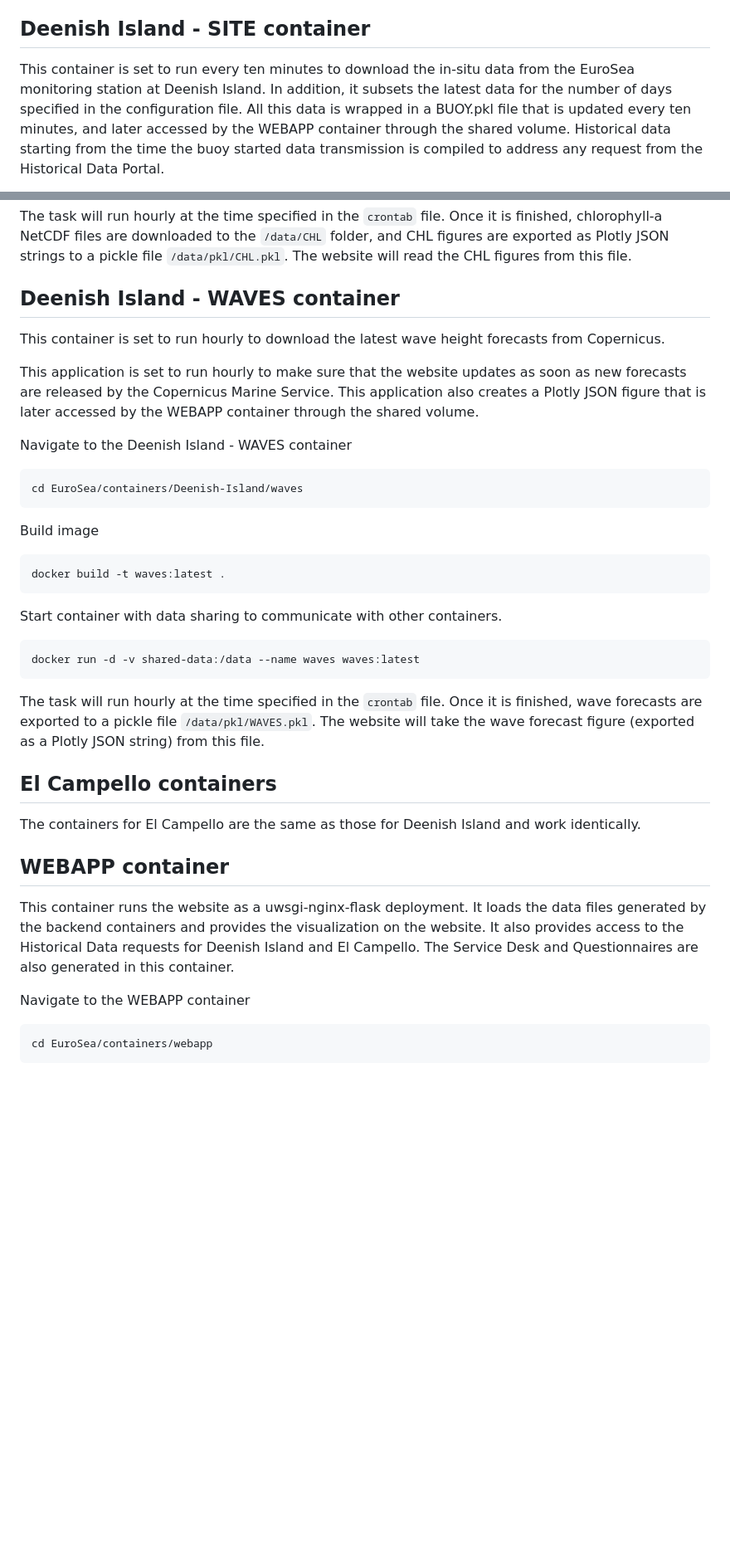
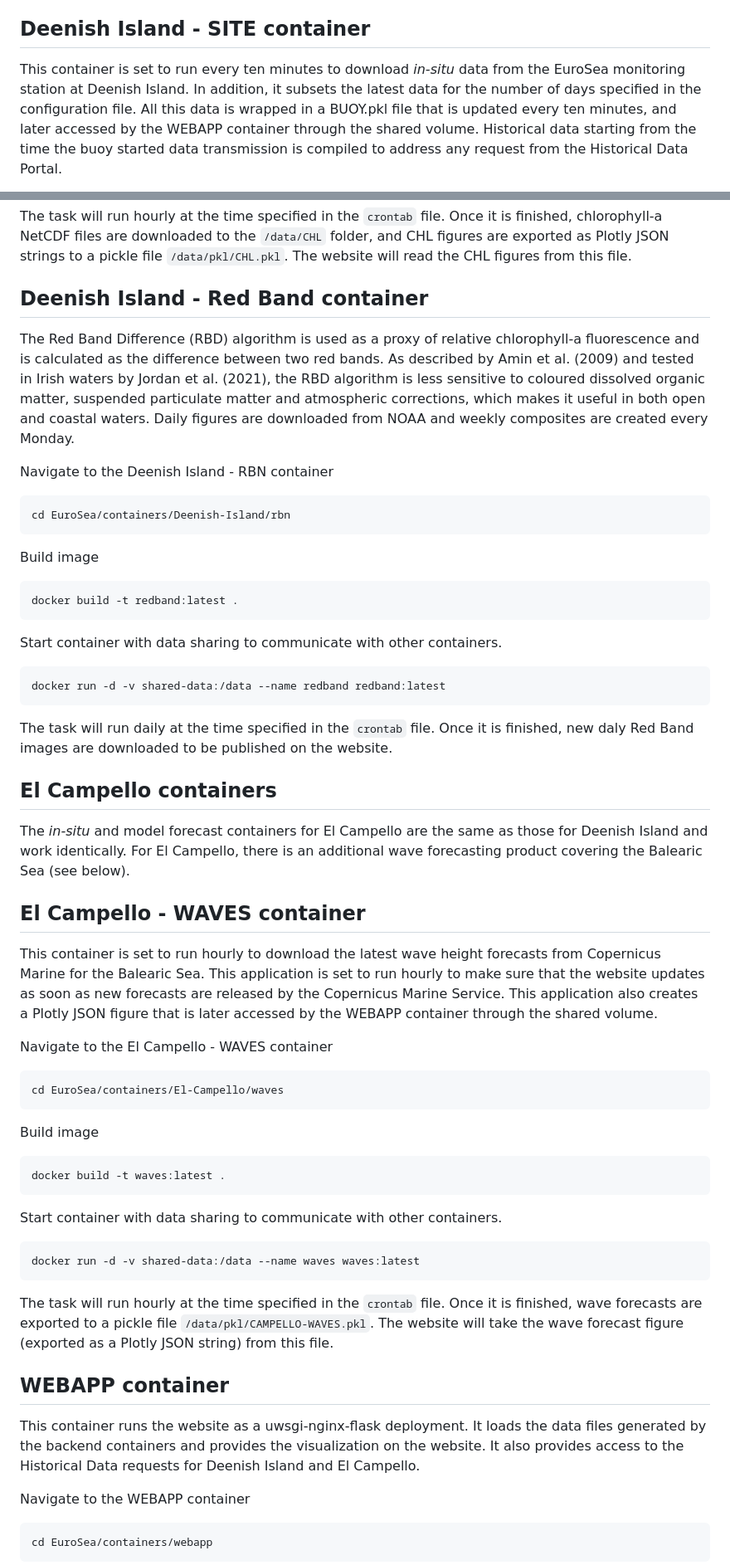
Before and after one commit to IrishMarineInstitute/EuroSea, a Markdown page: README.md, 2 parts joined by grey strips. Shown: that part at 83% size. GitHub-like rendering; blank space fills up the shorter version.

````diff
--- a/README.md
+++ b/README.md
@@ -22,7 +22,7 @@
 
 ## Deenish Island - SITE container
 
-This container is set to run every ten minutes to download the in-situ data from the EuroSea monitoring station at Deenish Island. In addition, it subsets the latest data
+This container is set to run every ten minutes to download _in-situ_ data from the EuroSea monitoring station at Deenish Island. In addition, it subsets the latest data
 for the number of days specified in the configuration file. All this data is wrapped in a BUOY.pkl file that is updated every ten minutes, and later accessed by the WEBAPP container through the shared volume. Historical data starting from the time the buoy started data transmission is compiled to address any request from the Historical Data Portal.
 
 Navigate to the Deenish Island - SITE container
@@ -89,15 +89,38 @@ docker run -d -v shared-data:/data --name chlorophyll chlorophyll:latest
 
 The task will run hourly at the time specified in the ```crontab``` file. Once it is finished, chlorophyll-a NetCDF files are downloaded to the ```/data/CHL``` folder, and CHL figures are exported as Plotly JSON strings to a pickle file  ```/data/pkl/CHL.pkl```. The website will read the CHL figures from this file.
 
-## Deenish Island - WAVES container
+## Deenish Island - Red Band container
 
-This container is set to run hourly to download the latest wave height forecasts from Copernicus.
+The Red Band Difference (RBD) algorithm is used as a proxy of relative chlorophyll-a fluorescence and is calculated as the difference between two red bands. As described by Amin et al. (2009) and tested in Irish waters by Jordan et al. (2021), the RBD algorithm is less sensitive to coloured dissolved organic matter, suspended particulate matter and atmospheric corrections, which makes it useful in both open and coastal waters. Daily figures are downloaded from NOAA and weekly composites are created every Monday.
 
-This application is set to run hourly to make sure that the website updates as soon as new forecasts are released by the Copernicus Marine Service. This application also creates a Plotly JSON figure that is later accessed by the WEBAPP container through the shared volume.
+Navigate to the Deenish Island - RBN container
+```
+cd EuroSea/containers/Deenish-Island/rbn
+```
 
-Navigate to the Deenish Island - WAVES container
+Build image
 ```
-cd EuroSea/containers/Deenish-Island/waves
+docker build -t redband:latest .
+```
+
+Start container with data sharing to communicate with other containers.
+```
+docker run -d -v shared-data:/data --name redband redband:latest
+```
+
+The task will run daily at the time specified in the ```crontab``` file. Once it is finished, new daly Red Band images are downloaded to be published on the website.
+
+## El Campello containers
+
+The _in-situ_ and model forecast containers for El Campello are the same as those for Deenish Island and work identically. For El Campello, there is an additional wave forecasting product covering the Balearic Sea (see below).
+
+## El Campello - WAVES container
+
+This container is set to run hourly to download the latest wave height forecasts from Copernicus Marine for the Balearic Sea. This application is set to run hourly to make sure that the website updates as soon as new forecasts are released by the Copernicus Marine Service. This application also creates a Plotly JSON figure that is later accessed by the WEBAPP container through the shared volume.
+
+Navigate to the El Campello - WAVES container
+```
+cd EuroSea/containers/El-Campello/waves
 ```
 
 Build image
@@ -110,15 +133,11 @@ Start container with data sharing to communicate with other containers.
 docker run -d -v shared-data:/data --name waves waves:latest
 ```
 
-The task will run hourly at the time specified in the ```crontab``` file. Once it is finished, wave forecasts are exported to a pickle file ```/data/pkl/WAVES.pkl```. The website will take the wave forecast figure (exported as a Plotly JSON string) from this file.
-
-## El Campello containers
-
-The containers for El Campello are the same as those for Deenish Island and work identically.
+The task will run hourly at the time specified in the ```crontab``` file. Once it is finished, wave forecasts are exported to a pickle file ```/data/pkl/CAMPELLO-WAVES.pkl```. The website will take the wave forecast figure (exported as a Plotly JSON string) from this file.
 
 ## WEBAPP container
 
-This container runs the website as a uwsgi-nginx-flask deployment. It loads the data files generated by the backend containers and provides the visualization on the website. It also provides access to the Historical Data requests for Deenish Island and El Campello. The Service Desk and Questionnaires are also generated in this container.
+This container runs the website as a uwsgi-nginx-flask deployment. It loads the data files generated by the backend containers and provides the visualization on the website. It also provides access to the Historical Data requests for Deenish Island and El Campello.
 
 Navigate to the WEBAPP container
 ```
````
Also changed, not shown: other parts of README.md (+3 -3 lines).
